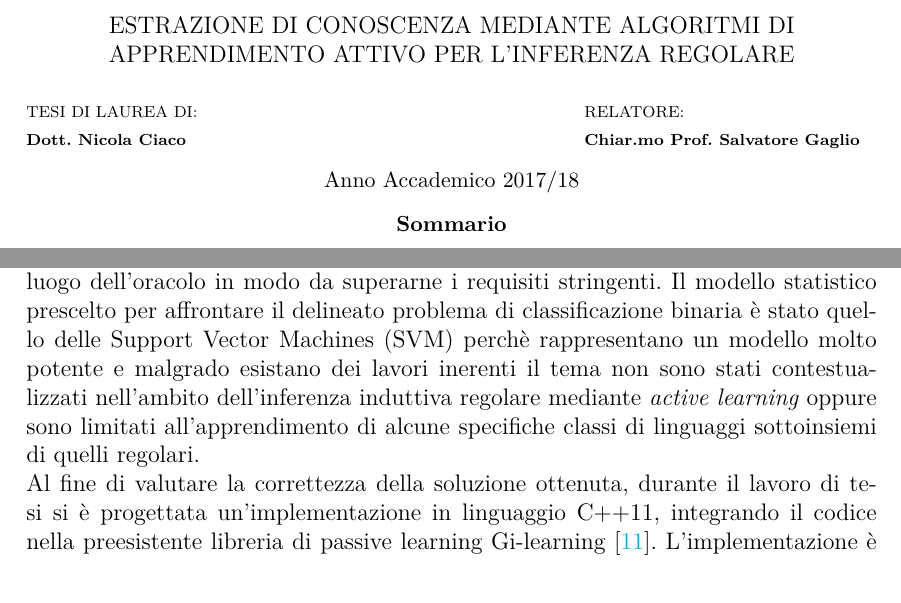
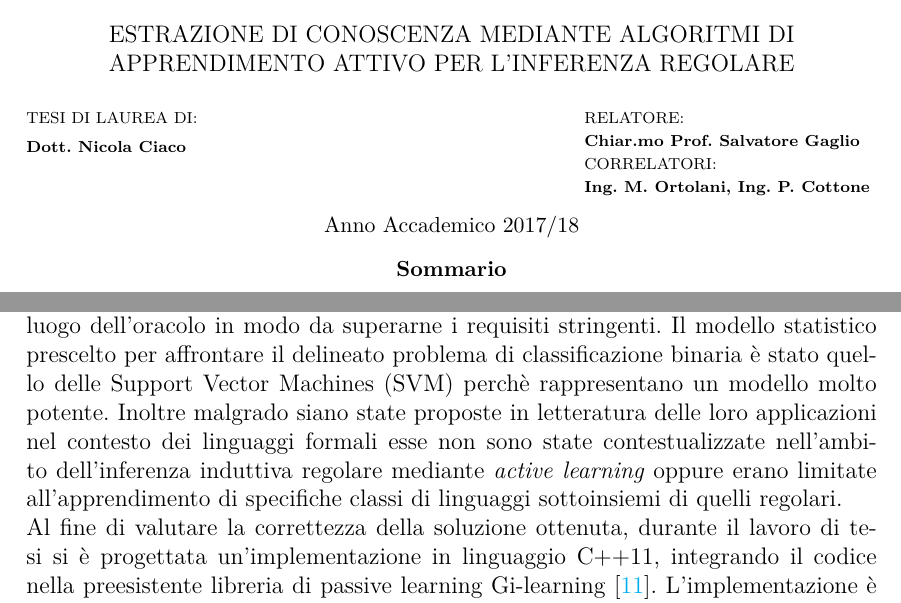
Before and after one commit to cuccagna/TESI_OBPA, a LaTeX thesis (main.tex, which reads chapters/sommario.tex): two parts of pages 8 and 9 of 128, joined at a grey line, cut so that both start at the same text. Compiled offline with XeLaTeX.

Commit message:
Sommario modificato

```diff
--- a/chapters/sommario.tex
+++ b/chapters/sommario.tex
@@ -23,7 +23,14 @@ SCUOLA POLITECNICA\\
 \end{minipage}
 \begin{minipage}[t]{0.47\textwidth}\raggedright
 {\scriptsize{RELATORE:}\\
-\scriptsize{\textbf{Chiar.mo Prof. Salvatore Gaglio}}
+\vspace{0.7mm}
+\scriptsize{\textbf{Chiar.mo Prof. Salvatore Gaglio}}\\
+\vspace{0.7mm}
+\scriptsize{CORRELATORI:}\\
+\vspace{0.7mm}
+\scriptsize{\textbf{Ing. M. Ortolani, Ing. P. Cottone}}\\
+%\scriptsize{\textbf{Ing. Pietro Cottone}}
+%\vspace{3mm}
 }
 \end{minipage}
 \begin{center}
@@ -36,15 +43,13 @@ SCUOLA POLITECNICA\\
 \label{cap:sommario}
 Un sistema intelligente è caratterizzato dalla capacità di apprendere in modo automatico, la quale a sua volta presuppone la capacità sia di rappresentare la conoscenza nota a priori sia di \textit{inferirne} di nuova. Allo stato dell'arte attuale, le tecniche più efficaci per l'\textit{estrazione di conoscenza} sono state sviluppate nell'ambito di quella che è nota come Statistical Learning Theory (SLT). Per quanto tali metodi forniscano risultati apprezzabili in termini di accuratezza, essi presentano tuttavia anche dei non trascurabili svantaggi, quali ad esempio il fatto che il loro funzionamento si basa sull'inferire dei parametri ottimali per un modello che è visto necessariamente come una \textit{black-box}, rendendo ardua o impossibilitando di fatto l'\textit{interpretazione} dei campioni a partire dai quali il modello è stato costruito.
 
-La presente tesi si colloca invece nel solco di un framework teorico alternativo, noto come Algorithmic Learning Theory (ALT), secondo cui i dati non sono considerati come campioni casuali da mappare in uno spazio vettoriale, bensì come specifiche istanze del modello nascosto che è oggetto di inferenza. In particolare, lo studio si è concentrato su una tecnica di estrazione di conoscenza che va sotto il nome di \textit{Inferenza Grammaticale} (GI), un processo di apprendimento che si basa sull'\textit{induzione} nel contesto dei linguaggi formali e del relativo formalismo grammaticale. In tale contesto, l'obiettivo è selezionare il migliore modello rappresentato mediante il tipico riconoscitore di una grammatica formale, ovvero l'automa a stati finiti, consistente con i campioni iniziali, che a loro volta sono interpretabili come stringhe generabili dalla grammatica. Nella fattispecie, la classe dei linguaggi oggetto di studio per la presente tesi è quella dei linguaggi regolari e si parla pertanto più specificamente di \textit{Inferenza Induttiva Regolare} (IIR), i cui limiti teorici sono stati messi in luce dal lavoro di Gold \cite{Gold67}.
-
-Gli algoritmi della letteratura iniziale sull'argomento riconducevano l'apprendimento ad una ricerca euristica in un spazio rappresentato come un grafo contenente gli automi consistenti con i campioni forniti in cui il modello, inizialmente iperspecializzato, viene progressivamente generalizzato. Tale approccio va sotto il nome di \textit{passive learning} ed è caratterizzato da un'inevitabile esplosione combinatoria che ne rende la complessità ingestibile a meno di non sacrificare le garanzie teoriche di terminazione e ottimalità.
+La presente tesi si colloca invece nel solco di un framework teorico alternativo, noto come Algorithmic Learning Theory (ALT), secondo cui i dati non sono considerati come campioni casuali da mappare in uno spazio vettoriale, bensì come specifiche istanze del modello nascosto che è oggetto di inferenza. In particolare, lo studio si è concentrato su una tecnica di estrazione di conoscenza che va sotto il nome di \textit{Inferenza Grammaticale} (GI), un processo di apprendimento che si basa sull'\textit{induzione} nel contesto dei linguaggi formali e del relativo formalismo grammaticale. In tale contesto, l'obiettivo è selezionare il migliore modello rappresentato mediante il tipico riconoscitore di una grammatica formale, ovvero l'automa a stati finiti, consistente con i campioni iniziali, che a loro volta sono interpretabili come stringhe generabili dalla grammatica. Nella fattispecie, la classe dei linguaggi oggetto di studio per la presente tesi è quella dei linguaggi regolari e si parla pertanto più specificamente di \textit{Inferenza Induttiva Regolare} (IIR), i cui limiti teorici sono stati messi in luce dal lavoro di Gold \cite{Gold67}. Gli algoritmi della letteratura iniziale sull'argomento riconducevano l'apprendimento ad una ricerca euristica in un spazio rappresentato come un grafo contenente gli automi consistenti con i campioni forniti in cui il modello, inizialmente iperspecializzato, viene progressivamente generalizzato. Tale approccio va sotto il nome di \textit{passive learning} ed è caratterizzato da un'inevitabile esplosione combinatoria che ne rende la complessità ingestibile a meno di non sacrificare le garanzie teoriche di terminazione e ottimalità.
 
 Nella presente tesi si è quindi scelto di seguire un approccio proposto nella letteratura più recente, duale rispetto al precedente, secondo cui un modello, inizialmente molto generale e quindi poco accurato, viene progressivamente specializzato per rappresentare con precisione i dati forniti. Questo paradigma, noto come \textit{active learning}, presuppone l'esistenza di un \textit{oracolo} che guida l'apprendimento rispondendo ad alcuni tipi di query sottopostegli attivamente dal sistema che cerca di inferire il modello. La base teorica del paradigma è stata fornita dagli studi di Angluin \cite{Angluin87} che stabiliscono che l'oracolo debba appartenere alla classe dei cosiddetti Minimally Adequate Teacher (MAT) che, per garantire l'abilità di fornire risposte utili ai principali tipi di query considerate, richiede la conoscenza preliminare dell'automa oggetto d'inferenza.
 Questo è un requisito molto forte e fin tropo stringente, che limita l'utilizzo in contesti reali dell'inferenza induttiva regolare declinata nell'accezione dell'\textit{active learning}.
 
 
-Il cuore del lavoro svolto in questa tesi ha quindi riguardato la sostituzione di un tradizionale oracolo con una sua approssimazione mediante un classificatore statistico costruito a partire da esempi positivi e negativi del linguaggio target nell'ottica di permetterne un utilizzo nelle applicazioni reali. L'obiettivo è quello di tracciare un parallelo tra i modelli ottenibili seguendo il paradigma della teoria dell'apprendimento statistico e quelli formulabili algoritmicamente e di verificare sperimentalmente se l'uso combinato possa condurre al superamento dei limiti di entrambi. In altre parole, si vuole costruire per i campioni dati un modello strutturale, da usare in luogo dell'oracolo in modo da superarne i requisiti stringenti.  Il modello statistico prescelto per affrontare il delineato problema di classificazione binaria è stato quello delle Support Vector Machines (SVM) perchè rappresentano un modello molto potente e malgrado esistano dei lavori inerenti il tema non sono stati contestualizzati nell'ambito dell'inferenza induttiva regolare mediante \textit{active learning}  oppure sono limitati all’apprendimento di alcune specifiche classi di linguaggi sottoinsiemi di quelli regolari.
+Il cuore del lavoro svolto in questa tesi ha quindi riguardato la sostituzione di un tradizionale oracolo con una sua approssimazione mediante un classificatore statistico costruito a partire da esempi positivi e negativi del linguaggio target nell'ottica di permetterne un utilizzo nelle applicazioni reali. L'obiettivo è quello di tracciare un parallelo tra i modelli ottenibili seguendo il paradigma della teoria dell'apprendimento statistico e quelli formulabili algoritmicamente e di verificare sperimentalmente se l'uso combinato possa condurre al superamento dei limiti di entrambi. In altre parole, si vuole costruire per i campioni dati un modello strutturale, da usare in luogo dell'oracolo in modo da superarne i requisiti stringenti.  Il modello statistico prescelto per affrontare il delineato problema di classificazione binaria è stato quello delle Support Vector Machines (SVM) perchè rappresentano un modello molto potente. Inoltre malgrado siano state proposte in letteratura delle loro applicazioni nel contesto dei linguaggi formali esse non sono state contestualizzate nell’ambito dell’inferenza induttiva regolare mediante \textit{active learning} oppure erano limitate all'apprendimento di specifiche classi di linguaggi sottoinsiemi di quelli regolari.
 
 
 Al fine di valutare la correttezza della soluzione ottenuta, durante il lavoro di tesi si è progettata un'implementazione in linguaggio C++11, integrando il codice nella preesistente libreria di passive learning Gi-learning \cite{Cot16}. L'implementazione è stata testata sperimentalmente inizialmente su una nota classe di automi che rappresentano linguaggi semplici, ovvero i Tomita \cite{Tomita82, Dupont94}, ottenendo ottimi risultati paragonabili al caso ideale.
```
Also changed, not shown: chapters/appendice1.tex (+4 -4 lines), main.pdf, 2 other files.
